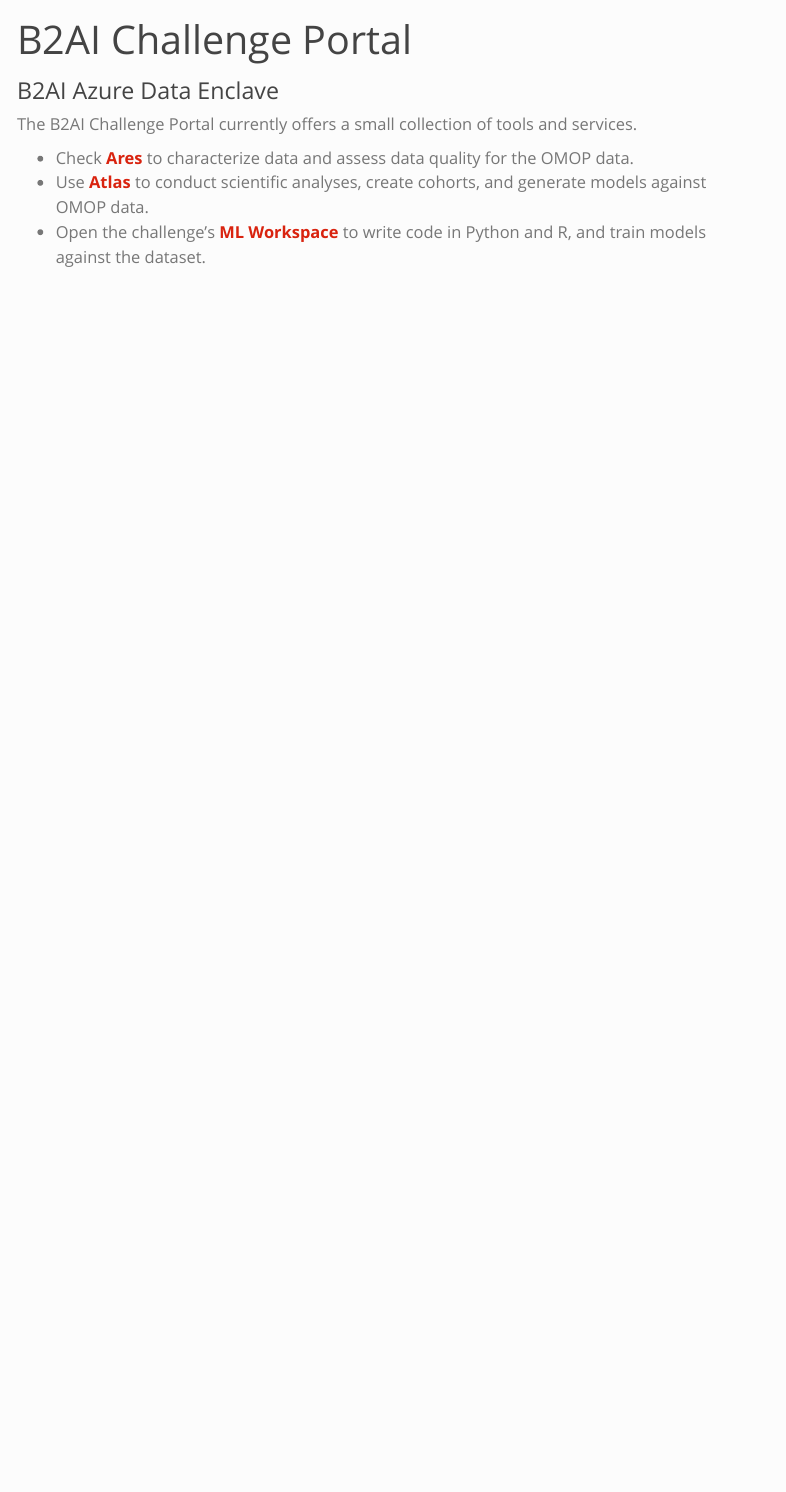
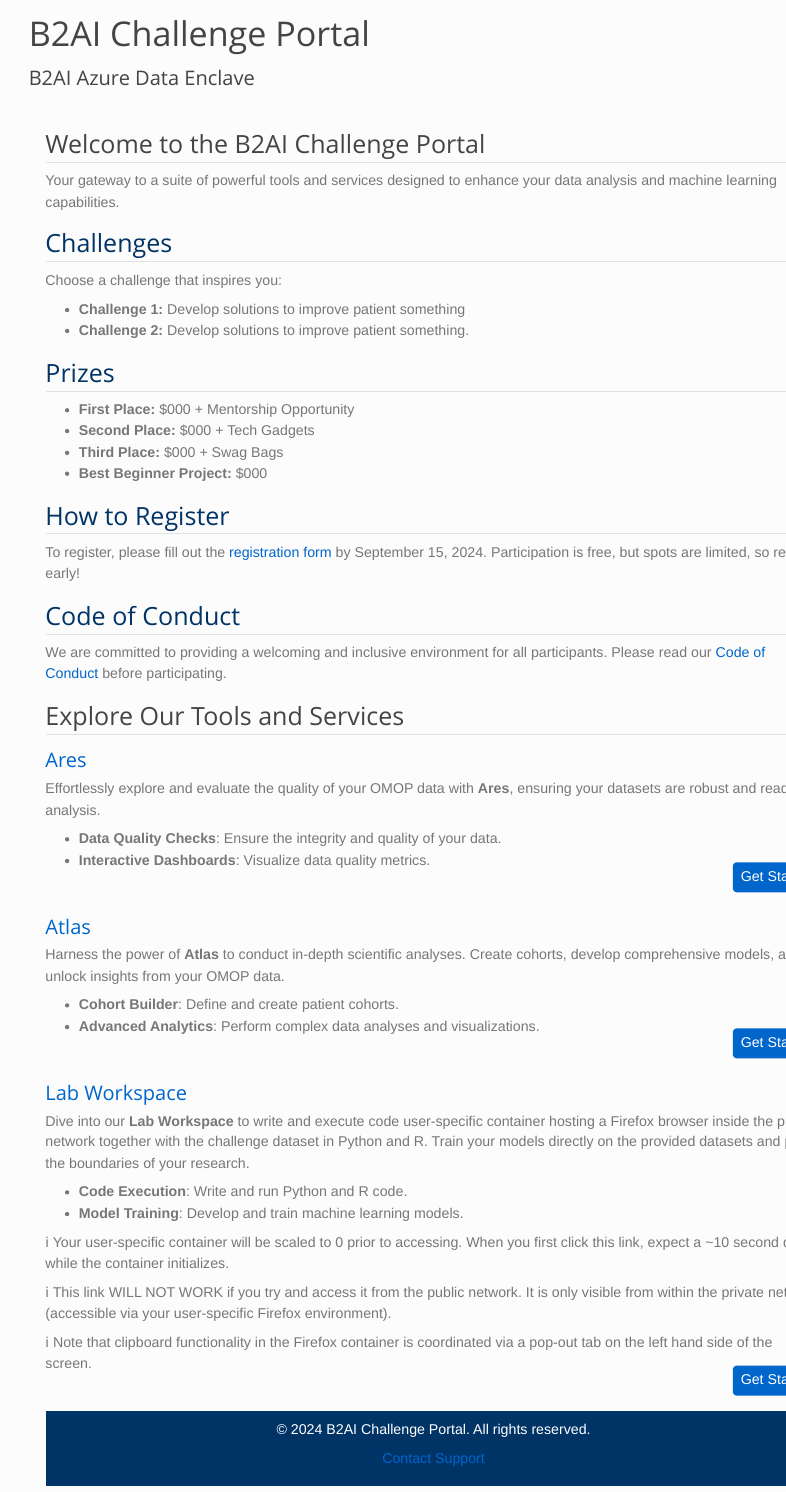
Before and after one commit to chorus-ai/chorus-container-apps, a Quarto document (www-challenge/site/index.qmd): the page in a window 1100 px wide, from its top. Rendered offline with R 4.5, knitr and Pandoc in place of Quarto, with nearby package versions; menus at the side of the page are left out.

Commit message:
Update index.qmd
Added some style

```diff
--- a/www-challenge/site/index.qmd
+++ b/www-challenge/site/index.qmd
@@ -3,4 +3,3 @@
 subtitle: B2AI Azure Data Enclave
 ---
 
-The B2AI Challenge Portal currently offers a small collection of tools and services.
@@ -7,4 +12 @@
 
-- Check **[Ares](/ares/)** to characterize data and assess data quality for the OMOP data.
-- Use **[Atlas](/atlas/)** to conduct scientific analyses, create cohorts, and generate models against OMOP data.
-- Open the challenge's **[ML Workspace](/lab/)** to write code in Python and R, and train models against the dataset.
@@ -10,0 +92,83 @@
+</style>
+
+<div class="container">
+
+## Welcome to the B2AI Challenge Portal
+
+Your gateway to a suite of powerful tools and services designed to enhance your data analysis and machine learning capabilities.
+
+<section id="themes-challenges" class="main-content">
+    <h2>Challenges</h2>
+    <p>Choose a challenge that inspires you:</p>
+    <ul>
+      <li><strong>Challenge 1:</strong> Develop solutions to improve patient something</li>
+      <li><strong>Challenge 2:</strong> Develop solutions to improve patient something.</li
+
+    </ul>
+  </section>
+
+  <section id="prizes" class="prizes">
+    <h2>Prizes</h2>
+    <ul>
+      <li><strong>First Place:</strong> $000 + Mentorship Opportunity</li>
+      <li><strong>Second Place:</strong> $000 + Tech Gadgets</li>
+      <li><strong>Third Place:</strong> $000 + Swag Bags</li>
+      <li><strong>Best Beginner Project:</strong> $000 </li>
+    </ul>
+  </section>
+
+  <section id="registration" class="registration">
+    <h2>How to Register</h2>
+    <p>To register, please fill out the <a href="https://example.com/register">registration form</a> by September 15, 2024. Participation is free, but spots are limited, so register early!</p>
+  </section>
+
+  <section id="conduct" class="conduct">
+    <h2>Code of Conduct</h2>
+    <p>We are committed to providing a welcoming and inclusive environment for all participants. Please read our <a href="https://example.com/code-of-conduct">Code of Conduct</a> before participating.</p>
+  </section>
+
+
+## Explore Our Tools and Services
+
+### [Ares](/ares/)
+
+Effortlessly explore and evaluate the quality of your OMOP data with **Ares**, ensuring your datasets are robust and ready for analysis.
+
+- **Data Quality Checks**: Ensure the integrity and quality of your data.
+- **Interactive Dashboards**: Visualize data quality metrics.
+
+<a href="/ares/" class="cta">Get Started</a>
+</br>
+
+### [Atlas](/atlas/)
+
+Harness the power of **Atlas** to conduct in-depth scientific analyses. Create cohorts, develop comprehensive models, and unlock insights from your OMOP data.
+
+- **Cohort Builder**: Define and create patient cohorts.
+- **Advanced Analytics**: Perform complex data analyses and visualizations.
+
+<a href="/atlas/" class="cta">Get Started</a>
+</br>
+
+### [Lab Workspace](/lab/)
+
+Dive into our **Lab Workspace** to write and execute code user-specific container hosting a Firefox browser inside the private network together with the challenge dataset in Python and R. Train your models directly on the provided datasets and push the boundaries of your research.
+
+- **Code Execution**: Write and run Python and R code.
+- **Model Training**: Develop and train machine learning models.
+
+
+
+<p>ℹ️ Your user-specific container will be scaled to 0 prior to accessing. When you first click this link, expect a ~10 second delay while the container initializes.</p>
+<p>ℹ️ This link WILL NOT WORK if you try and access it from the public network. It is only visible from within the private network (accessible via your user-specific Firefox environment).</p>
+<p>ℹ️ Note that clipboard functionality in the Firefox container is coordinated via a pop-out tab on the left hand side of the screen.</p>
+
+<a href="/lab/" class="cta">Get Started</a>
+</br>
+
+</div>
+
+<footer>
+    <p>© 2024 B2AI Challenge Portal. All rights reserved.</p>
+    <p><a href="mailto:chorus@b2ai.com">Contact Support</a></p>
+</footer>
```
Also changed, not shown: www-challenge/site/index.qmd (85 more changed lines).
